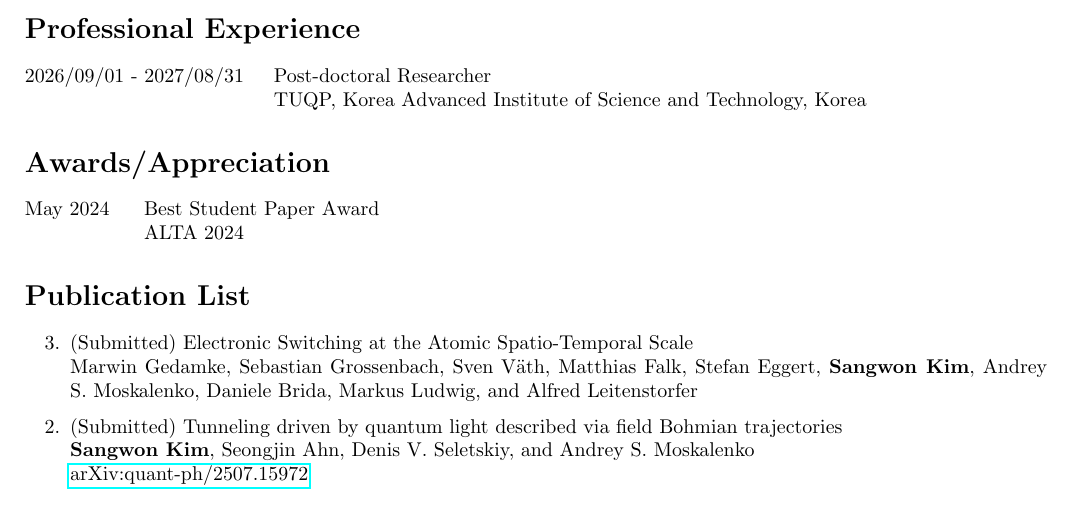
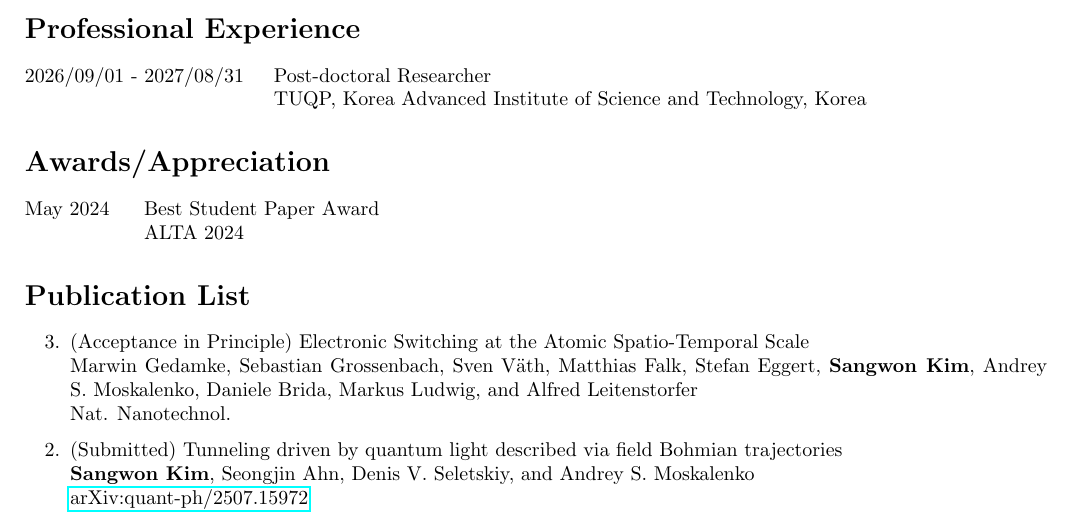
Before and after one commit to s4ngw0n/s4ngw0n.github.io, a LaTeX CV (CV/Sangwon_Kim_CV.tex): part of page 1 of 3, cut so that both start at the same text. Compiled offline with pdfLaTeX.

Commit message:
Edited CV

```diff
--- a/CV/Sangwon_Kim_CV.tex
+++ b/CV/Sangwon_Kim_CV.tex
@@ -87,8 +87,9 @@ TUQP, Korea Advanced Institute of Science and Technology, Korea}
   \quad ALTA 2024}
 
 \section*{Publication List}
-\cvitem{3}{(Submitted) Electronic Switching at the Atomic Spatio-Temporal Scale\\
-Marwin Gedamke, Sebastian Grossenbach, Sven Väth, Matthias Falk, Stefan Eggert, \textbf{Sangwon Kim}, Andrey S. Moskalenko, Daniele Brida, Markus Ludwig, and Alfred Leitenstorfer}
+\cvitem{3}{(Acceptance in Principle) Electronic Switching at the Atomic Spatio-Temporal Scale\\
+Marwin Gedamke, Sebastian Grossenbach, Sven Väth, Matthias Falk, Stefan Eggert, \textbf{Sangwon Kim}, Andrey S. Moskalenko, Daniele Brida, Markus Ludwig, and Alfred Leitenstorfer\\
+Nat. Nanotechnol.}
 \cvitem{2}{(Submitted) Tunneling driven by quantum light described via field Bohmian trajectories\\
 \textbf{Sangwon Kim}, Seongjin Ahn, Denis V. Seletskiy, and Andrey S. Moskalenko\\
 \href{https://doi.org/10.48550/arXiv.2507.15972}{arXiv:quant-ph/2507.15972}}
```
Also changed, not shown: CV/Sangwon_Kim_CV.pdf.
